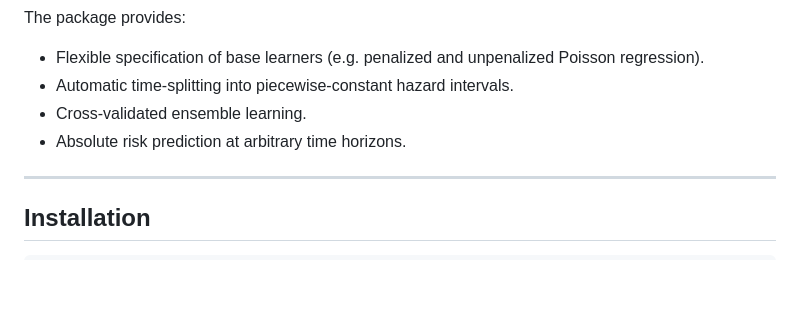
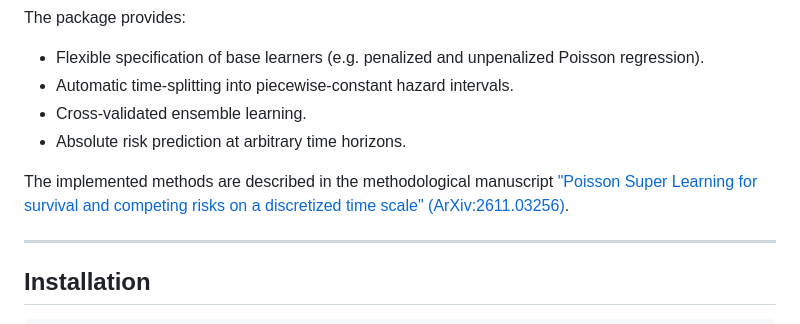
Before and after one commit to gpitt71/poissonsuperlearner, a Markdown page: README.md, the part around the change. Rendered like a GitHub page; blank space fills up the shorter version.

Commit message:
Add manuscript reference to README
Added reference to methodological manuscript for implemented methods.

```diff
--- a/README.md
+++ b/README.md
@@ -10,6 +10,8 @@ The package provides:
 * Automatic time-splitting into piecewise-constant hazard intervals.
 * Cross-validated ensemble learning.
 * Absolute risk prediction at arbitrary time horizons.
+
+The implemented methods are described in the methodological manuscript ["Poisson Super Learning for survival and competing risks on a discretized time scale" (ArXiv:2611.03256)](https://arxiv.org/pdf/2611.03256).
 
 ---
 
```
